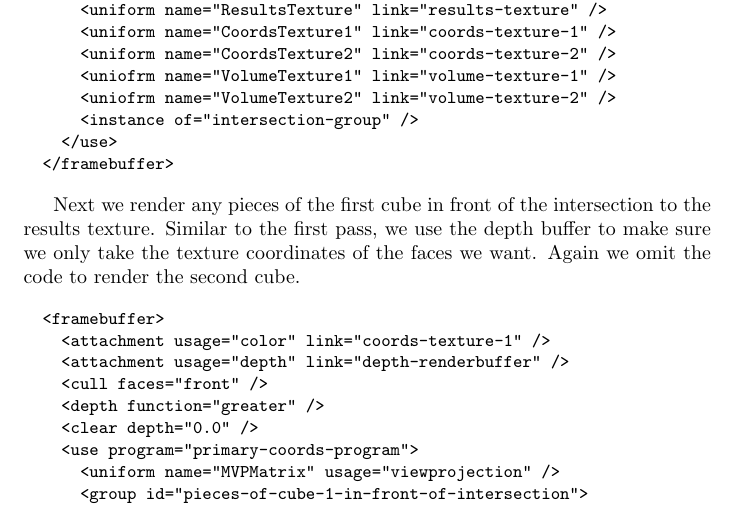
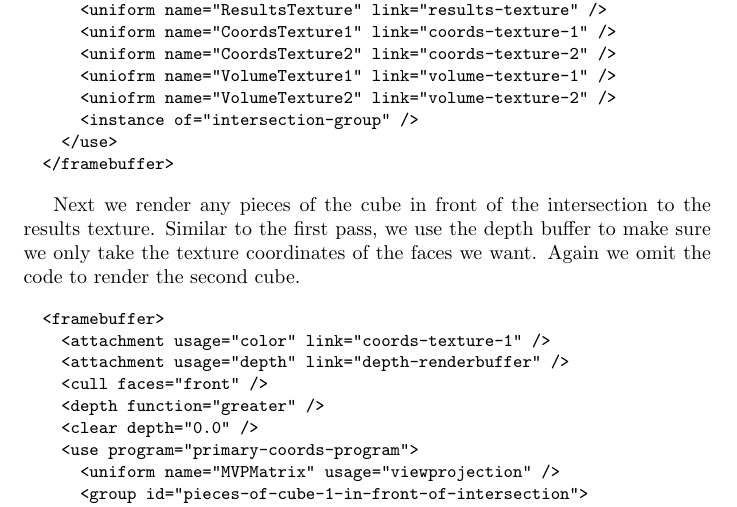
Before and after one commit to adbrown85/paper, a LaTeX paper (paper.tex): part of page 16 of 18, cut so that both start at the same text. Compiled offline with pdfLaTeX.

Commit message:
Only one cube in front of intersection in second approach

```diff
--- a/paper.tex
+++ b/paper.tex
@@ -680,7 +680,7 @@ intersection.
   </framebuffer>
 \end{Verbatim}
 
-Next we render any pieces of the first cube in front of the intersection to the
+Next we render any pieces of the cube in front of the intersection to the
 results texture.  Similar to the first pass, we use the depth buffer to make
 sure we only take the texture coordinates of the faces we want.  Again we omit
 the code to render the second cube.
```
